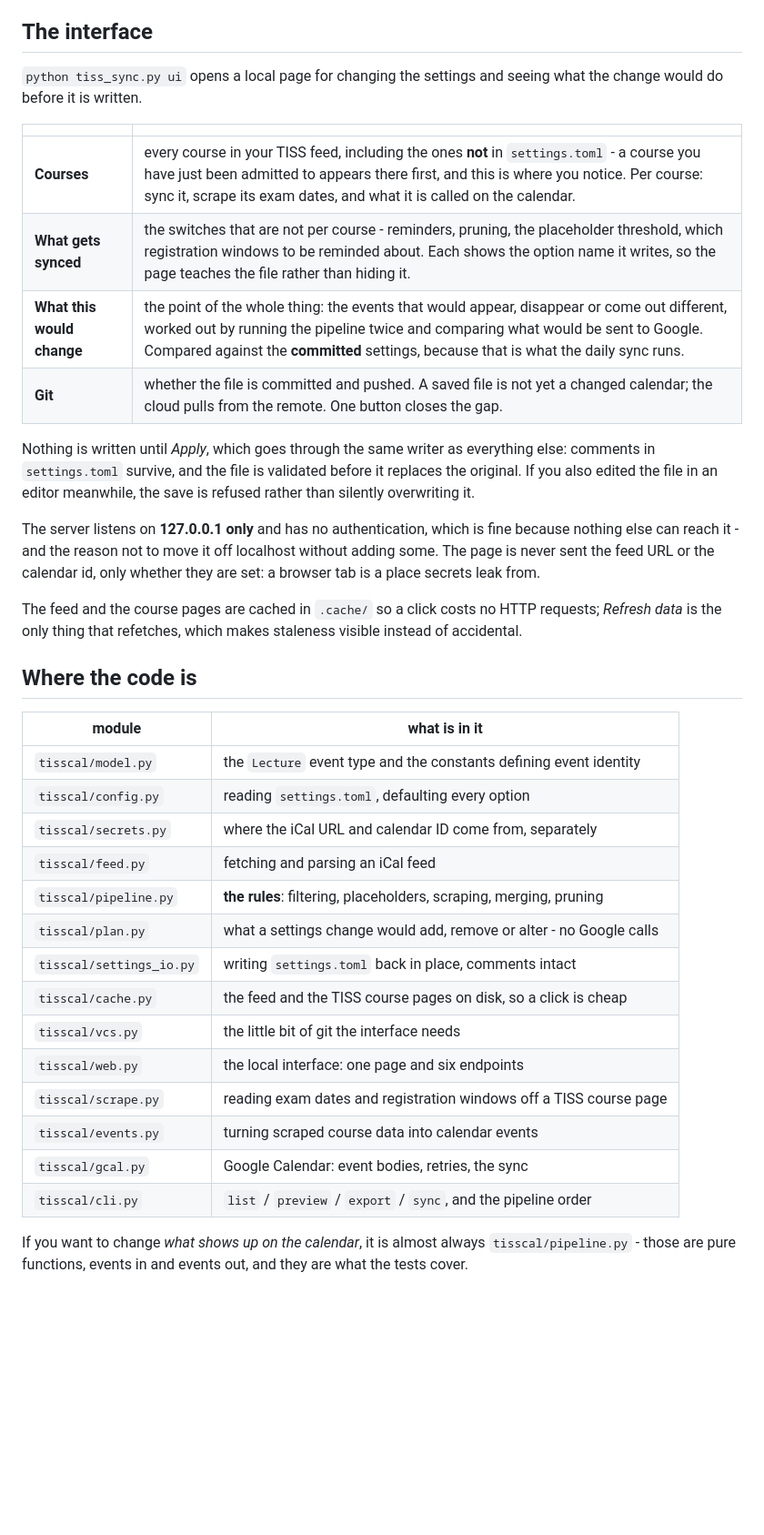
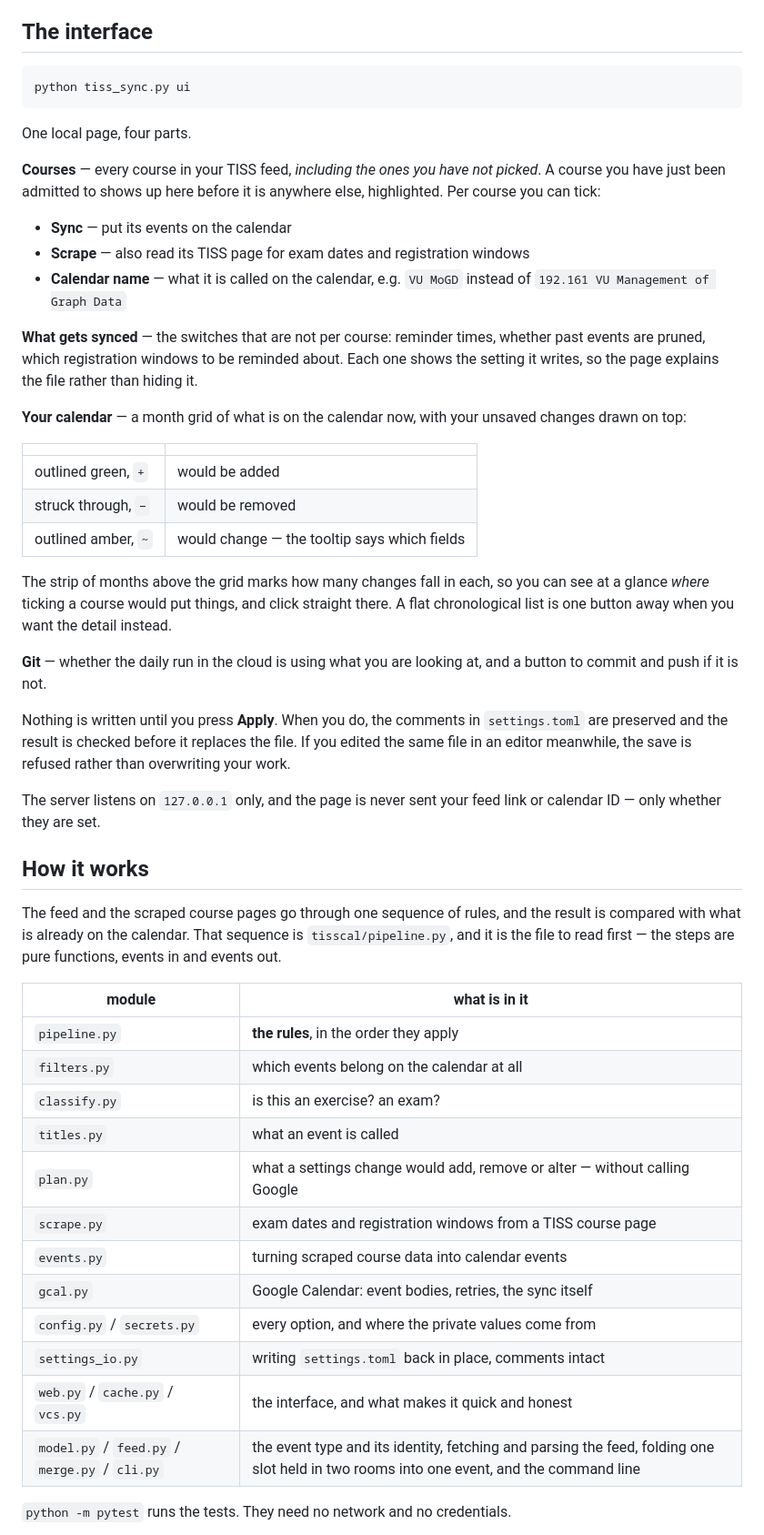
Before and after one commit to matilang/tiss-calendar-sync, a Markdown page: README.md, the part around one of its changes. Shown at 91% size. GitHub-like rendering; blank space fills up the shorter version.

````diff
--- a/README.md
+++ b/README.md
@@ -108,50 +119,68 @@ and the same commands work as `python -m tisscal.cli` and `python -m tisscal.scr
 
 ## The interface
 
-`python tiss_sync.py ui` opens a local page for changing the settings and seeing what the
-change would do before it is written.
+```bash
+python tiss_sync.py ui
+```
+
+One local page, four parts.
+
+**Courses** — every course in your TISS feed, *including the ones you have not picked*. A
+course you have just been admitted to shows up here before it is anywhere else, highlighted.
+Per course you can tick:
+
+- **Sync** — put its events on the calendar
+- **Scrape** — also read its TISS page for exam dates and registration windows
+- **Calendar name** — what it is called on the calendar, e.g. `VU MoGD` instead of
+  `192.161 VU Management of Graph Data`
+
+**What gets synced** — the switches that are not per course: reminder times, whether past
+events are pruned, which registration windows to be reminded about. Each one shows the
+setting it writes, so the page explains the file rather than hiding it.
+
+**Your calendar** — a month grid of what is on the calendar now, with your unsaved changes
+drawn on top:
 
 | | |
 |---|---|
-| **Courses** | every course in your TISS feed, including the ones **not** in `settings.toml` - a course you have just been admitted to appears there first, and this is where you notice. Per course: sync it, scrape its exam dates, and what it is called on the calendar. |
-| **What gets synced** | the switches that are not per course - reminders, pruning, the placeholder threshold, which registration windows to be reminded about. Each shows the option name it writes, so the page teaches the file rather than hiding it. |
-| **What this would change** | the point of the whole thing: the events that would appear, disappear or come out different, worked out by running the pipeline twice and comparing what would be sent to Google. Compared against the **committed** settings, because that is what the daily sync runs. |
-| **Git** | whether the file is committed and pushed. A saved file is not yet a changed calendar; the cloud pulls from the remote. One button closes the gap. |
+| outlined green, `+` | would be added |
+| struck through, `−` | would be removed |
+| outlined amber, `~` | would change — the tooltip says which fields |
 
-Nothing is written until *Apply*, which goes through the same writer as everything else:
-comments in `settings.toml` survive, and the file is validated before it replaces the
-original. If you also edited the file in an editor meanwhile, the save is refused rather
-than silently overwriting it.
+The strip of months above the grid marks how many changes fall in each, so you can see at a
+glance *where* ticking a course would put things, and click straight there. A flat
+chronological list is one button away when you want the detail instead.
 
-The server listens on **127.0.0.1 only** and has no authentication, which is fine because
-nothing else can reach it - and the reason not to move it off localhost without adding some.
-The page is never sent the feed URL or the calendar id, only whether they are set: a browser
-tab is a place secrets leak from.
+**Git** — whether the daily run in the cloud is using what you are looking at, and a button
+to commit and push if it is not.
 
-The feed and the course pages are cached in `.cache/` so a click costs no HTTP requests;
-*Refresh data* is the only thing that refetches, which makes staleness visible instead of
-accidental.
+Nothing is written until you press **Apply**. When you do, the comments in `settings.toml`
+are preserved and the result is checked before it replaces the file. If you edited the same
+file in an editor meanwhile, the save is refused rather than overwriting your work.
 
-## Where the code is
+The server listens on `127.0.0.1` only, and the page is never sent your feed link or
+calendar ID — only whether they are set.
+
+## How it works
+
+The feed and the scraped course pages go through one sequence of rules, and the result is
+compared with what is already on the calendar. That sequence is `tisscal/pipeline.py`, and it
+is the file to read first — the steps are pure functions, events in and events out.
 
 | module | what is in it |
 |---|---|
-| `tisscal/model.py` | the `Lecture` event type and the constants defining event identity |
-| `tisscal/config.py` | reading `settings.toml`, defaulting every option |
-| `tisscal/secrets.py` | where the iCal URL and calendar ID come from, separately |
-| `tisscal/feed.py` | fetching and parsing an iCal feed |
-| `tisscal/pipeline.py` | **the rules**: filtering, placeholders, scraping, merging, pruning |
-| `tisscal/plan.py` | what a settings change would add, remove or alter - no Google calls |
-| `tisscal/settings_io.py` | writing `settings.toml` back in place, comments intact |
-| `tisscal/cache.py` | the feed and the TISS course pages on disk, so a click is cheap |
-| `tisscal/vcs.py` | the little bit of git the interface needs |
-| `tisscal/web.py` | the local interface: one page and six endpoints |
-| `tisscal/scrape.py` | reading exam dates and registration windows off a TISS course page |
-| `tisscal/events.py` | turning scraped course data into calendar events |
-| `tisscal/gcal.py` | Google Calendar: event bodies, retries, the sync |
-| `tisscal/cli.py` | `list` / `preview` / `export` / `sync`, and the pipeline order |
+| `pipeline.py` | **the rules**, in the order they apply |
+| `filters.py` | which events belong on the calendar at all |
+| `classify.py` | is this an exercise? an exam? |
+| `titles.py` | what an event is called |
+| `plan.py` | what a settings change would add, remove or alter — without calling Google |
+| `scrape.py` | exam dates and registration windows from a TISS course page |
+| `events.py` | turning scraped course data into calendar events |
+| `gcal.py` | Google Calendar: event bodies, retries, the sync itself |
+| `config.py` / `secrets.py` | every option, and where the private values come from |
+| `settings_io.py` | writing `settings.toml` back in place, comments intact |
+| `web.py` / `cache.py` / `vcs.py` | the interface, and what makes it quick and honest |
+| `model.py` / `feed.py` / `merge.py` / `cli.py` | the event type and its identity, fetching and parsing the feed, folding one slot held in two rooms into one event, and the command line |
 
-If you want to change *what shows up on the calendar*, it is almost always
-`tisscal/pipeline.py` - those are pure functions, events in and events out, and they are
-what the tests cover.
+`python -m pytest` runs the tests. They need no network and no credentials.
 
````
Also changed, not shown: other parts of README.md (+160 -171 lines).
